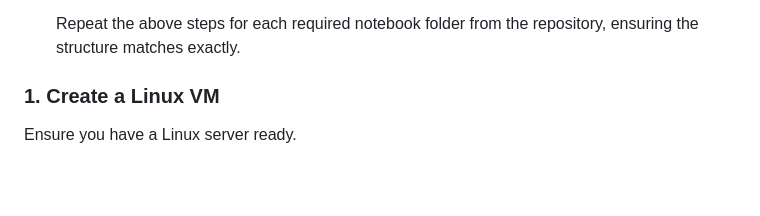
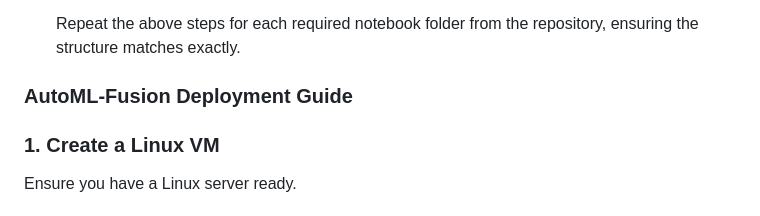
Before and after one commit to hnegi01/AutoML-Fusion, a Markdown page: README.md, the part around the change. Drawn GitHub-style; blank space fills up the shorter version.

```diff
--- a/README.md
+++ b/README.md
@@ -68,6 +68,7 @@ The primary goal of AutoML Fusion is to simplify the machine learning process by
 
     Repeat the above steps for each required notebook folder from the repository, ensuring the structure matches exactly.
 
+### AutoML-Fusion Deployment Guide
 
 ### **1. Create a Linux VM**
 Ensure you have a Linux server ready.
```
